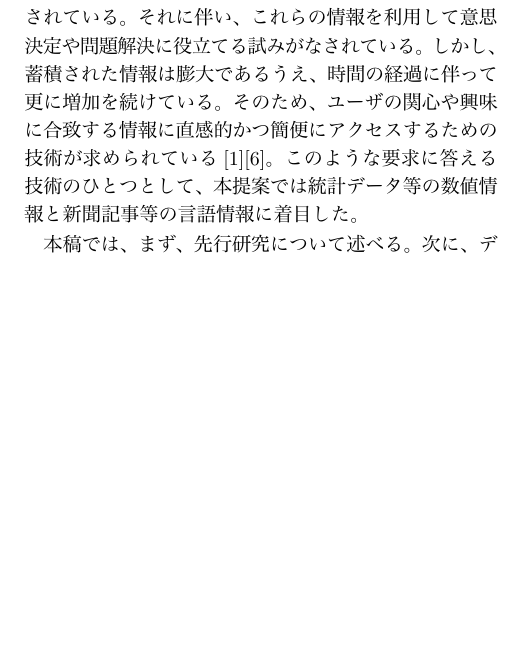
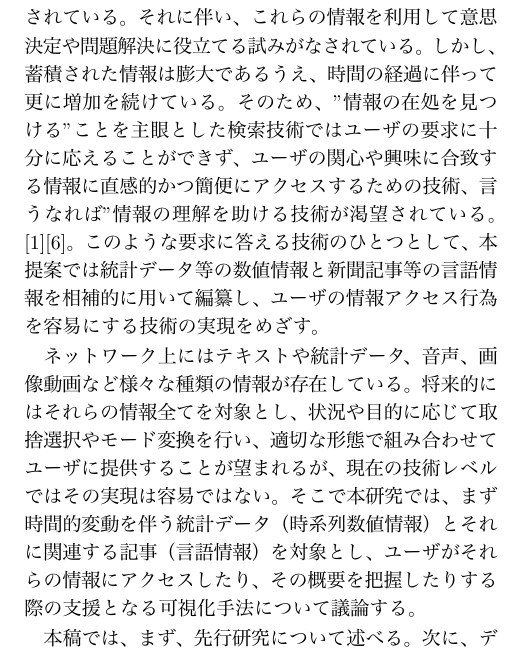
Before and after one commit to ShunNaito/progressReport, a LaTeX document (progressReport.tex): part of one column of page 1 of 2, cut so that both start at the same text, the shorter picture padded with empty space. The pictures show the PDF file progressReport.pdf that the author committed with the source.

Commit message:
I wrote one chapter a little

```diff
--- a/progressReport.tex
+++ b/progressReport.tex
@@ -23,12 +23,15 @@
 %電子化が普及している話
 %それらの情報を利用して意思決定や問題解決に役立てられている話
 %しかし、情報は膨大になっている、時間にともなって更に増加を続けている話
+%既存の検索技術ではユーザの要求に答えることができない
 %それらをまとめる技術が求められている話
 %しかし、情報には様々な種類がある話
 %本提案では数値情報（統計データ）と言語情報（新聞記事）に着目した話
-近年、様々な情報が電子化されネットワーク上に蓄積されている。それに伴い、これらの情報を利用して意思決定や問題解決に役立てる試みがなされている。しかし、蓄積された情報は膨大であるうえ、時間の経過に伴って更に増加を続けている。そのため、ユーザの関心や興味に合致する情報に直感的かつ簡便にアクセスするための技術が求められている\cite{information_compilation}\cite{Elucignage-jsai}。
+近年、様々な情報が電子化されネットワーク上に蓄積されている。それに伴い、これらの情報を利用して意思決定や問題解決に役立てる試みがなされている。しかし、蓄積された情報は膨大であるうえ、時間の経過に伴って更に増加を続けている。そのため、"情報の在処を見つける"ことを主眼とした検索技術ではユーザの要求に十分に応えることができず、ユーザの関心や興味に合致する情報に直感的かつ簡便にアクセスするための技術、言うなれば"情報の理解を助ける技術が渇望されている。\cite{information_compilation}\cite{Elucignage-jsai}。
 %情報にはテキスト、画像、音声、動画と様々な種類がある。
-このような要求に答える技術のひとつとして、本提案では統計データ等の数値情報と新聞記事等の言語情報に着目した。
+このような要求に答える技術のひとつとして、本提案では統計データ等の数値情報と新聞記事等の言語情報を相補的に用いて編纂し、ユーザの情報アクセス行為を容易にする技術の実現をめざす。
+
+ネットワーク上にはテキストや統計データ、音声、画像動画など様々な種類の情報が存在している。将来的にはそれらの情報全てを対象とし、状況や目的に応じて取捨選択やモード変換を行い、適切な形態で組み合わせてユーザに提供することが望まれるが、現在の技術レベルではその実現は容易ではない。そこで本研究では、まず時間的変動を伴う統計データ（時系列数値情報）とそれに関連する記事（言語情報）を対象とし、ユーザがそれらの情報にアクセスしたり、その概要を把握したりする際の支援となる可視化手法について議論する。
 
 本稿では、まず、先行研究について述べる。次に、デザイン指針を説明し、その後、先行研究を示す。
 
```
Also changed, not shown: progressReport.pdf, 3 other files.
